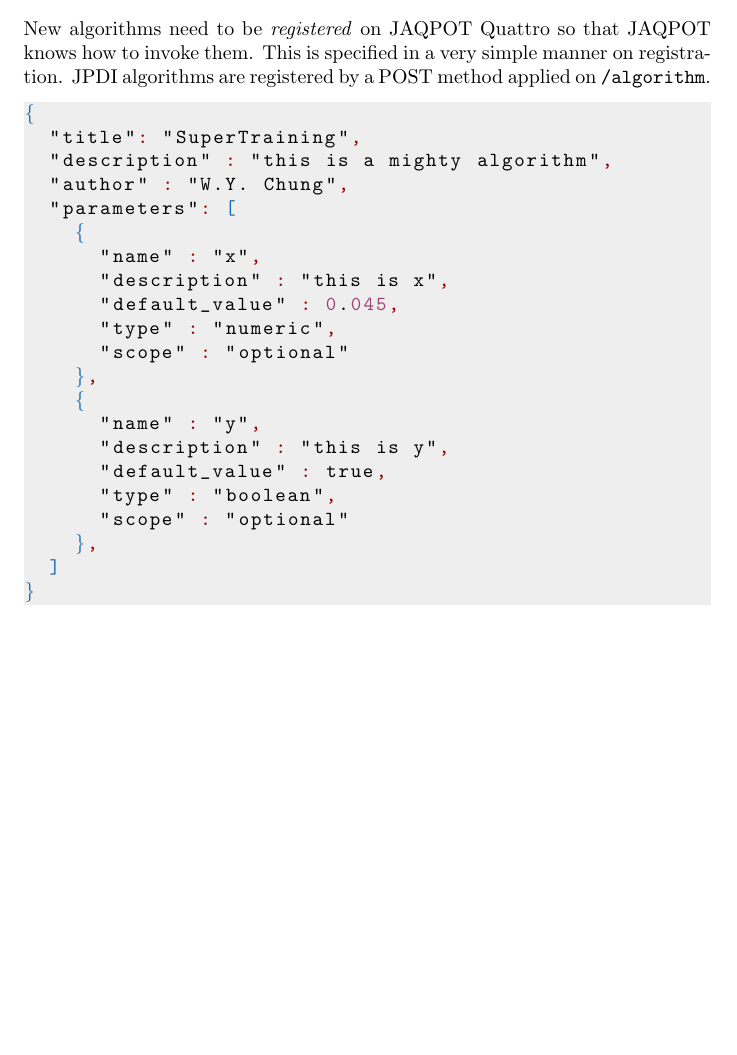
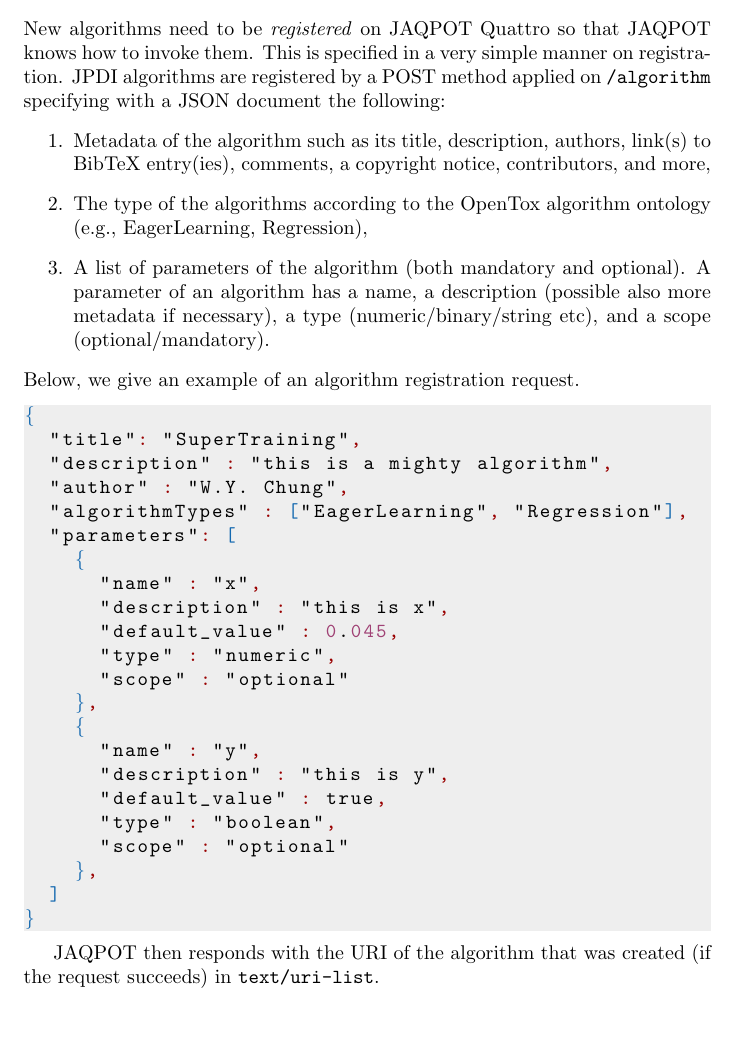
Before and after one commit to KinkyDesign/jaqpot_quattro_whitepapers, a LaTeX document (design01.tex, which reads jpdi.tex): part of page 12 of 14, cut so that both start at the same text. Compiled offline with pdfLaTeX.

Commit message:
Registration of JPDI algorithms

```diff
--- a/jpdi.tex
+++ b/jpdi.tex
@@ -158,13 +158,27 @@
 New algorithms need to be \textit{registered} on JAQPOT Quattro
 so that JAQPOT knows how to invoke them. This is specified in
 a very simple manner on registration. JPDI algorithms
-are registered by a POST method applied on \texttt{/algorithm}.
+are registered by a POST method applied on \texttt{/algorithm}
+specifying with a JSON document the following:
+\begin{enumerate}
+ \item Metadata of the algorithm such as its title, description,
+ authors, link(s) to BibTeX entry(ies), comments, a copyright notice,
+ contributors, and more,
+ \item The type of the algorithms according to the OpenTox algorithm
+ ontology (e.g., EagerLearning, Regression),
+ \item A list of parameters of the algorithm (both mandatory and optional).
+ A parameter of an algorithm has a name, a description (possible also more
+ metadata if necessary), a type (numeric/binary/string etc), and
+ a scope (optional/mandatory).
+\end{enumerate}
+Below, we give an example of an algorithm registration request.
 
 \begin{lstlisting}[language=json]
 {
   "title": "SuperTraining",
   "description" : "this is a mighty algorithm",
   "author" : "W.Y. Chung",
+  "algorithmTypes" : ["EagerLearning", "Regression"],
   "parameters": [
     {
       "name" : "x",
@@ -183,3 +197,6 @@
   ]
 }
 \end{lstlisting}
+
+JAQPOT then responds with the URI of the algorithm that
+was created (if the request succeeds) in \texttt{text/uri-list}.
```
